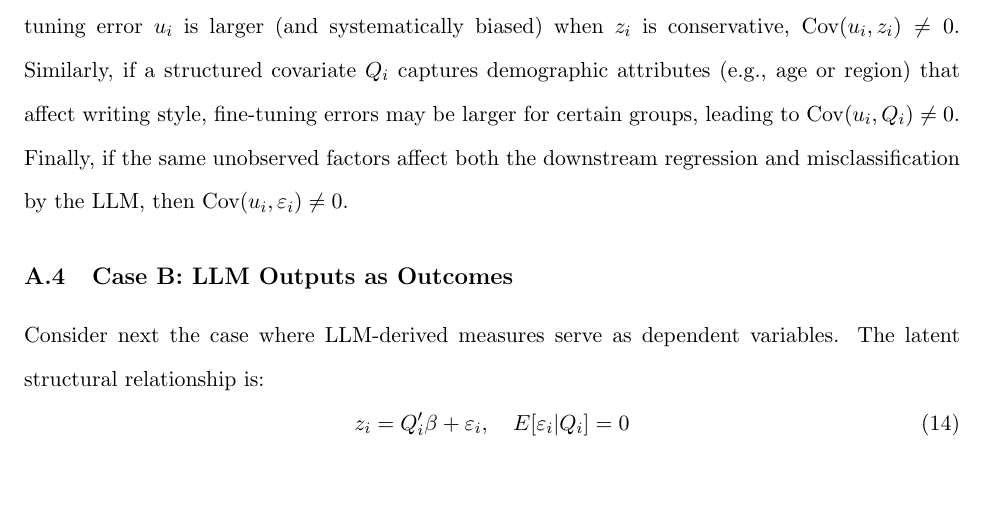
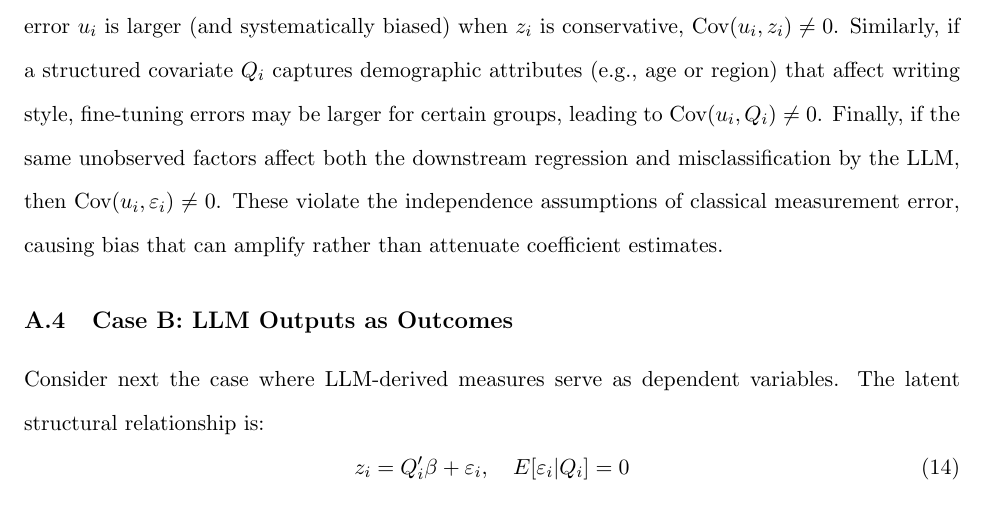
Before and after one commit to jonghkim/llm-finetuning-statistical-inference, a LaTeX document (Bayesian_LLM_Statistical_Inference.tex): part of page 12 of 13, cut so that both start at the same text, the shorter picture padded with empty space. Compiled offline with pdfLaTeX.

Commit message:
update example

```diff
--- a/Bayesian_LLM_Statistical_Inference.tex
+++ b/Bayesian_LLM_Statistical_Inference.tex
@@ -380,6 +380,8 @@ $\text{Cov}(u_i, z_i) \neq 0$. Similarly, if a structured covariate $Q_i$ captur
 leading to $\text{Cov}(u_i, Q_i) \neq 0$.
 Finally, if the same unobserved factors affect both the downstream regression and misclassification by the LLM,
 then $\text{Cov}(u_i, \varepsilon_i) \neq 0$.
+These violate the independence assumptions of classical measurement error,
+causing bias that can amplify rather than attenuate coefficient estimates.
 
 \subsection{Case B: LLM Outputs as Outcomes}
 
```
Also changed, not shown: Bayesian_LLM_Statistical_Inference.pdf.
